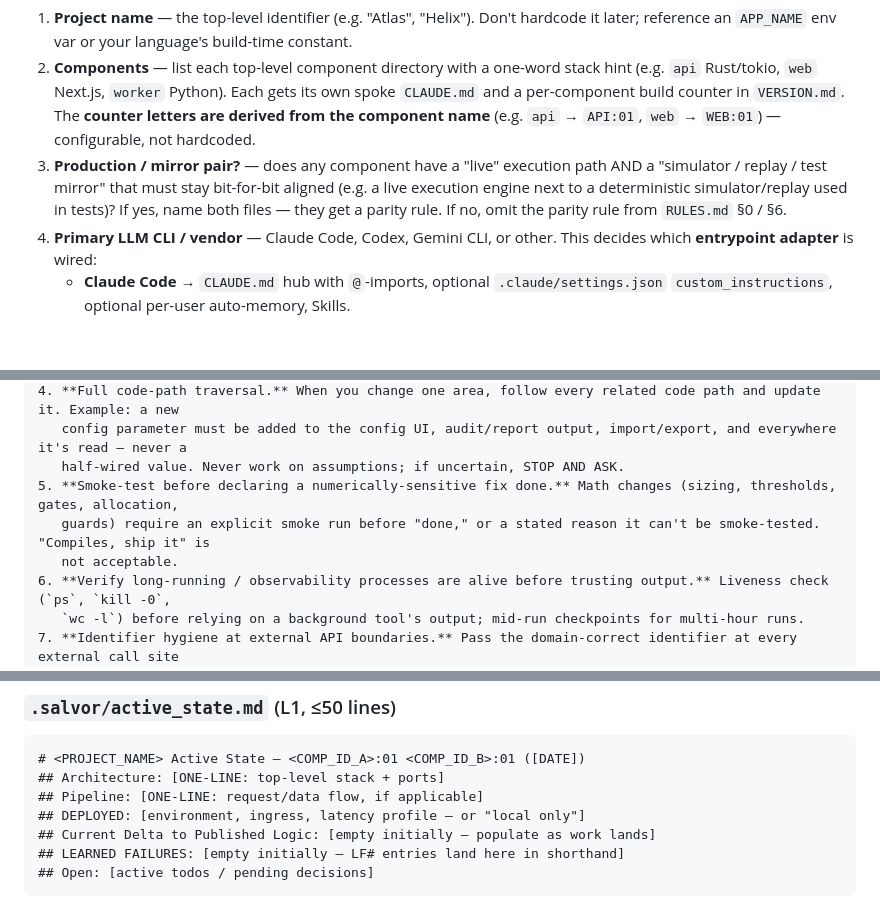
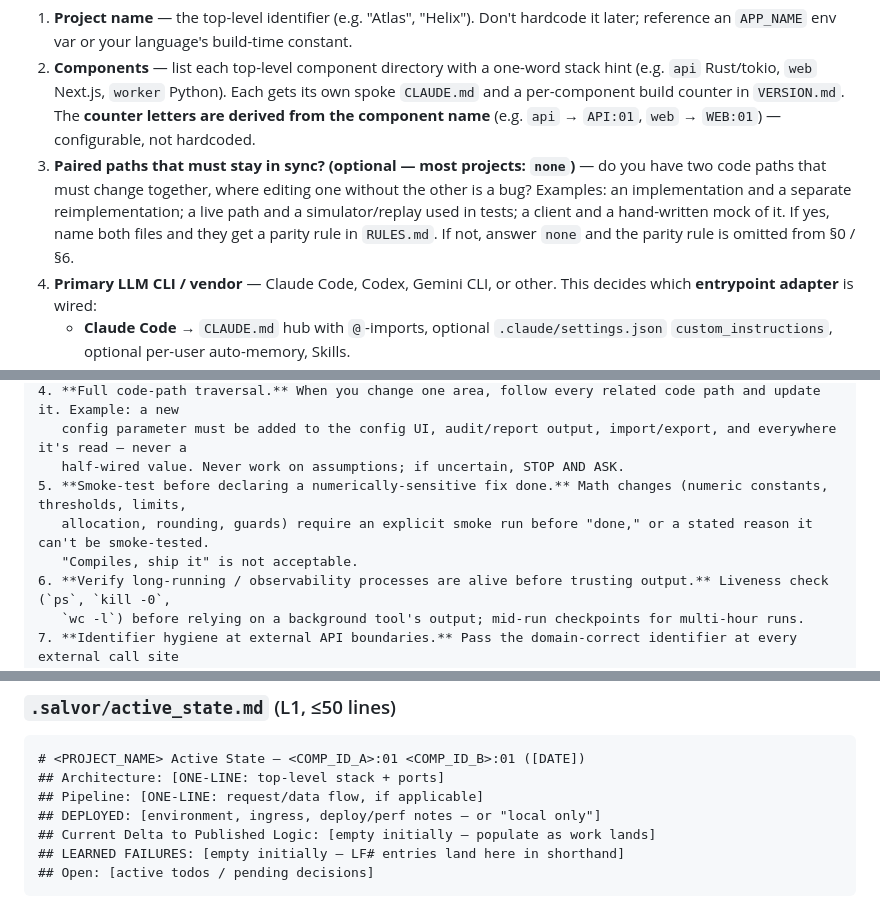
Before and after one commit to dwasyluk/Salvor, a Markdown page: SETUP_PROMPT.md, 3 parts joined by grey strips. Drawn GitHub-style; blank space fills up the shorter version.

Commit message:
fix(prompt): de-domain Step-1 Q3 (paired-path parity now optional) + 2 residuals
Q3 no longer presumes an HFT-style live/simulator parity as a core setup question —
reframed to 'Paired paths that must stay in sync? (optional — most projects: none)'
with general examples (reimpl, live/replay, client/mock). Softened two mkt0-flavored
residuals: RULES §6.5 example (sizing/gates -> numeric constants/limits/rounding) and
the L1 DEPLOYED template (latency profile -> deploy/perf notes).

```diff
--- a/SETUP_PROMPT.md
+++ b/SETUP_PROMPT.md
@@ -50,12 +50,12 @@ has no structured-question tool) BEFORE creating anything:
    its own spoke `CLAUDE.md` and a per-component build counter in `VERSION.md`.
    The **counter letters are derived from the component name** (e.g. `api` →
    `API:01`, `web` → `WEB:01`) — configurable, not hardcoded.
-3. **Production / mirror pair?** — does any component have a "live" execution
-   path AND a "simulator / replay / test mirror" that must stay bit-for-bit
-   aligned (e.g. a live execution engine next to a deterministic simulator/replay
-   used in tests)? If yes, name both
-   files — they get a parity rule. If no, omit the parity rule from `RULES.md`
-   §0 / §6.
+3. **Paired paths that must stay in sync? (optional — most projects: `none`)** —
+   do you have two code paths that must change together, where editing one without
+   the other is a bug? Examples: an implementation and a separate reimplementation;
+   a live path and a simulator/replay used in tests; a client and a hand-written
+   mock of it. If yes, name both files and they get a parity rule in `RULES.md`.
+   If not, answer `none` and the parity rule is omitted from §0 / §6.
 4. **Primary LLM CLI / vendor** — Claude Code, Codex, Gemini CLI, or other. This
    decides which **entrypoint adapter** is wired:
    - **Claude Code** → `CLAUDE.md` hub with `@`-imports, optional
@@ -246,9 +246,9 @@ fail.
 4. **Full code-path traversal.** When you change one area, follow every related code path and update it. Example: a new
    config parameter must be added to the config UI, audit/report output, import/export, and everywhere it's read — never a
    half-wired value. Never work on assumptions; if uncertain, STOP AND ASK.
-5. **Smoke-test before declaring a numerically-sensitive fix done.** Math changes (sizing, thresholds, gates, allocation,
-   guards) require an explicit smoke run before "done," or a stated reason it can't be smoke-tested. "Compiles, ship it" is
-   not acceptable.
+5. **Smoke-test before declaring a numerically-sensitive fix done.** Math changes (numeric constants, thresholds, limits,
+   allocation, rounding, guards) require an explicit smoke run before "done," or a stated reason it can't be smoke-tested.
+   "Compiles, ship it" is not acceptable.
 6. **Verify long-running / observability processes are alive before trusting output.** Liveness check (`ps`, `kill -0`,
    `wc -l`) before relying on a background tool's output; mid-run checkpoints for multi-hour runs.
 7. **Identifier hygiene at external API boundaries.** Pass the domain-correct identifier at every external call site
@@ -337,7 +337,7 @@ behind the code.
 # <PROJECT_NAME> Active State — <COMP_ID_A>:01 <COMP_ID_B>:01 ([DATE])
 ## Architecture: [ONE-LINE: top-level stack + ports]
 ## Pipeline: [ONE-LINE: request/data flow, if applicable]
-## DEPLOYED: [environment, ingress, latency profile — or "local only"]
+## DEPLOYED: [environment, ingress, deploy/perf notes — or "local only"]
 ## Current Delta to Published Logic: [empty initially — populate as work lands]
 ## LEARNED FAILURES: [empty initially — LF# entries land here in shorthand]
 ## Open: [active todos / pending decisions]
```
